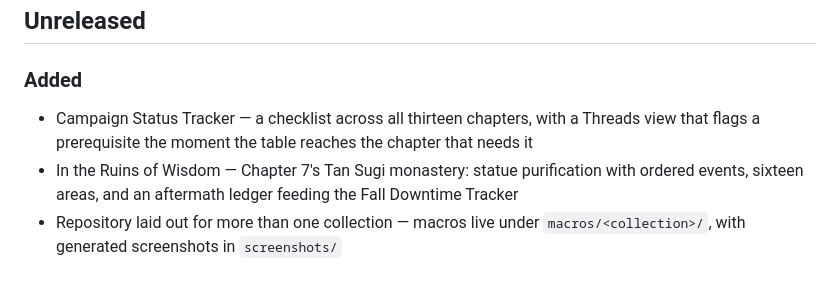
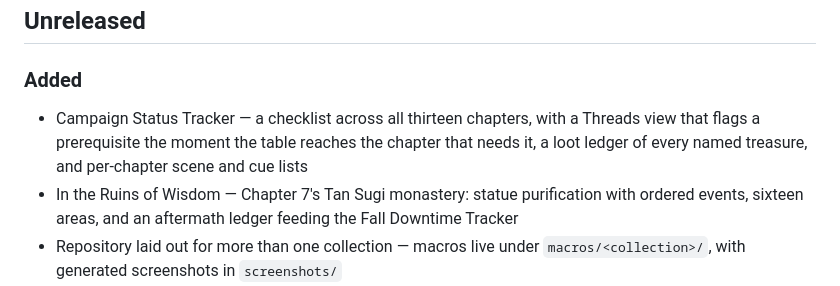
Before and after one commit to xKillerbees/foundryvtt-macros, a Markdown page: CHANGELOG.md, the part around the change. Rendered like a GitHub page.

```diff
--- a/CHANGELOG.md
+++ b/CHANGELOG.md
@@ -4,7 +4,8 @@
 
 ### Added
 - Campaign Status Tracker — a checklist across all thirteen chapters, with a Threads view
-  that flags a prerequisite the moment the table reaches the chapter that needs it
+  that flags a prerequisite the moment the table reaches the chapter that needs it, a loot
+  ledger of every named treasure, and per-chapter scene and cue lists
 - In the Ruins of Wisdom — Chapter 7's Tan Sugi monastery: statue purification with ordered
   events, sixteen areas, and an aftermath ledger feeding the Fall Downtime Tracker
 - Repository laid out for more than one collection — macros live under
```
Also changed, not shown: macros/season-of-ghosts/README.md (+9 -0 lines), screenshots/season-of-ghosts/campaign-status-loot.png (added), screenshots/season-of-ghosts/campaign-status-tracker.png, 3 other files.
